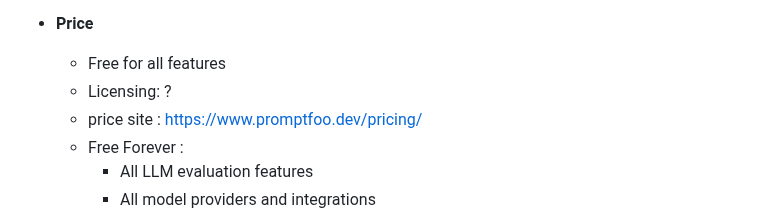
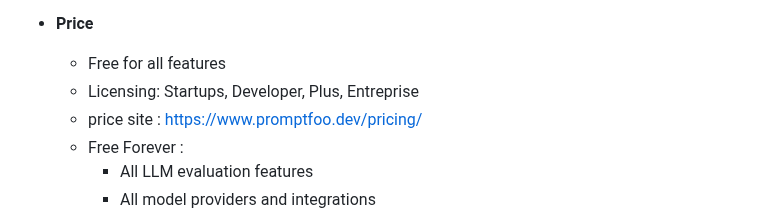
Before and after one commit to AmineDjeghri/LLM-notes, a Markdown page: Writerside/AI tools reviews/AI Evaluation tools review.md, the part around the change. Rendered like a GitHub page.

Commit message:
vault backup: 2024-11-29 10:26:20

```diff
--- a/Writerside/AI tools reviews/AI Evaluation tools review.md
+++ b/Writerside/AI tools reviews/AI Evaluation tools review.md
@@ -193,7 +193,7 @@ Provides an all in one platform for every stem of the LLM-powered application li
 - **GitHub**: https://github.com/promptfoo/promptfoo
 - **Price**
 	- Free for all features
-	- Licensing: ?
+	- Licensing: Startups, Developer, Plus, Entreprise
 	- price site : https://www.promptfoo.dev/pricing/
 	- Free Forever :
 		- All LLM evaluation features
```
